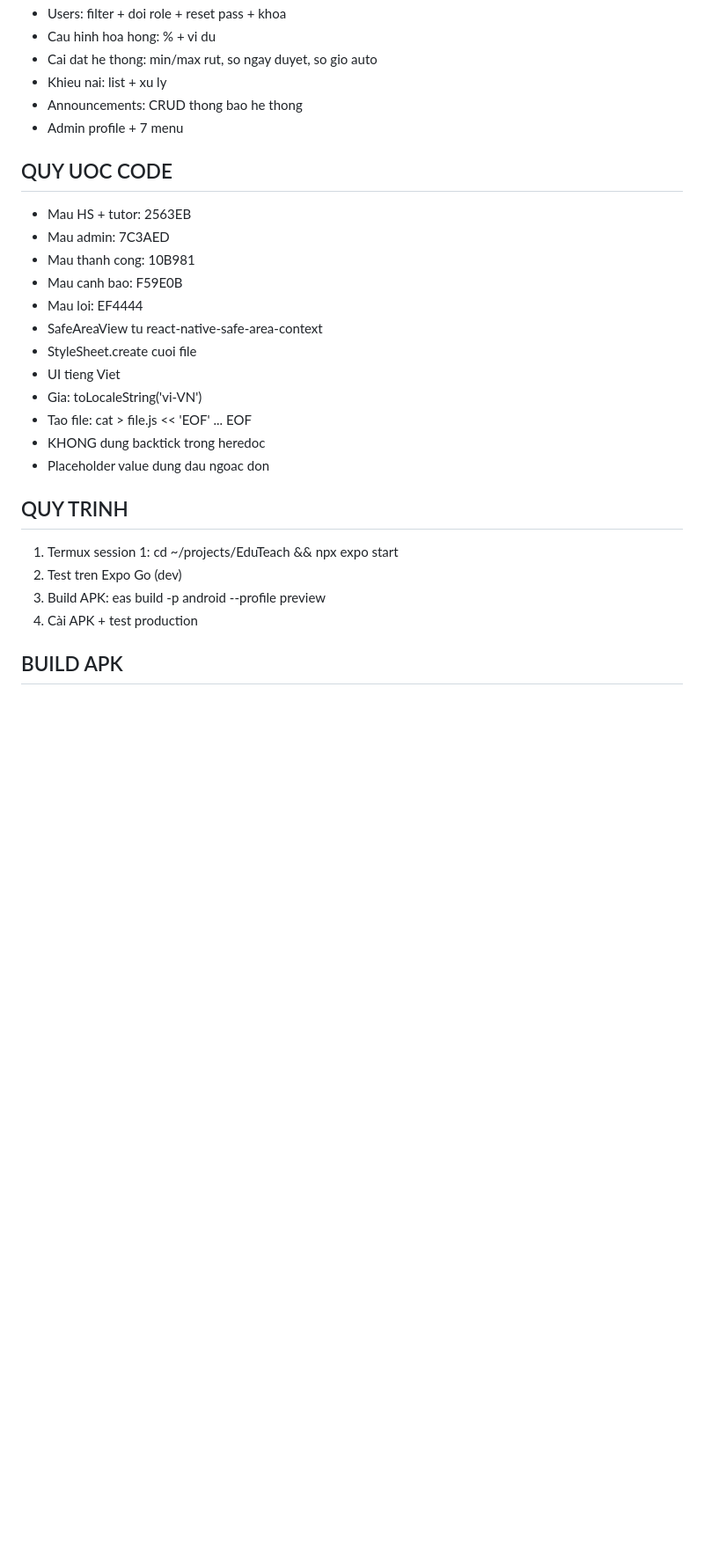
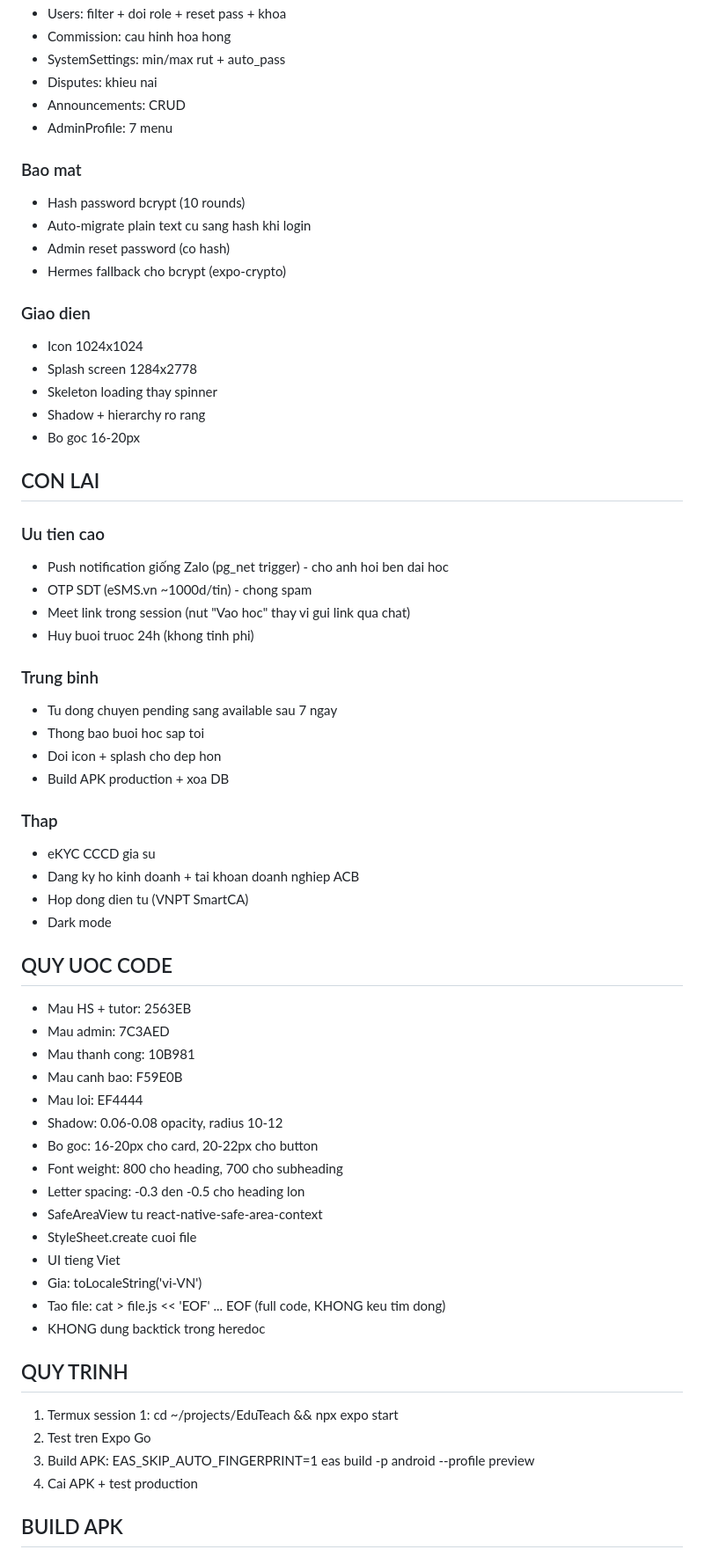
Before and after one commit to vanhoa282/EduTeach, a Markdown page: README.md, the part around one of its changes. Shown at 88% size. Drawn GitHub-style; blank space fills up the shorter version.

```diff
--- a/README.md
+++ b/README.md
@@ -160,9 +152,41 @@ Realtime bat: messages, conversations, notifications
 - Users: filter + doi role + reset pass + khoa
-- Cau hinh hoa hong: % + vi du
-- Cai dat he thong: min/max rut, so ngay duyet, so gio auto
-- Khieu nai: list + xu ly
-- Announcements: CRUD thong bao he thong
-- Admin profile + 7 menu
+- Commission: cau hinh hoa hong
+- SystemSettings: min/max rut + auto_pass
+- Disputes: khieu nai
+- Announcements: CRUD
+- AdminProfile: 7 menu
+
+### Bao mat
+- Hash password bcrypt (10 rounds)
+- Auto-migrate plain text cu sang hash khi login
+- Admin reset password (co hash)
+- Hermes fallback cho bcrypt (expo-crypto)
+
+### Giao dien
+- Icon 1024x1024
+- Splash screen 1284x2778
+- Skeleton loading thay spinner
+- Shadow + hierarchy ro rang
+- Bo goc 16-20px
+
+## CON LAI
+### Uu tien cao
+- Push notification giống Zalo (pg_net trigger) - cho anh hoi ben dai hoc
+- OTP SDT (eSMS.vn ~1000d/tin) - chong spam
+- Meet link trong session (nut "Vao hoc" thay vi gui link qua chat)
+- Huy buoi truoc 24h (khong tinh phi)
+
+### Trung binh
+- Tu dong chuyen pending sang available sau 7 ngay
+- Thong bao buoi hoc sap toi
+- Doi icon + splash cho dep hon
+- Build APK production + xoa DB
+
+### Thap
+- eKYC CCCD gia su
+- Dang ky ho kinh doanh + tai khoan doanh nghiep ACB
+- Hop dong dien tu (VNPT SmartCA)
+- Dark mode
 
 ## QUY UOC CODE
 - Mau HS + tutor: 2563EB
@@ -170,19 +194,22 @@ Realtime bat: messages, conversations, notifications
 - Mau thanh cong: 10B981
 - Mau canh bao: F59E0B
 - Mau loi: EF4444
+- Shadow: 0.06-0.08 opacity, radius 10-12
+- Bo goc: 16-20px cho card, 20-22px cho button
+- Font weight: 800 cho heading, 700 cho subheading
+- Letter spacing: -0.3 den -0.5 cho heading lon
 - SafeAreaView tu react-native-safe-area-context
 - StyleSheet.create cuoi file
 - UI tieng Viet
 - Gia: toLocaleString('vi-VN')
-- Tao file: cat > file.js << 'EOF' ... EOF
+- Tao file: cat > file.js << 'EOF' ... EOF (full code, KHONG keu tim dong)
 - KHONG dung backtick trong heredoc
-- Placeholder value dung dau ngoac don
 
 ## QUY TRINH
 1. Termux session 1: cd ~/projects/EduTeach && npx expo start
-2. Test tren Expo Go (dev)
-3. Build APK: eas build -p android --profile preview
-4. Cài APK + test production
+2. Test tren Expo Go
+3. Build APK: EAS_SKIP_AUTO_FINGERPRINT=1 eas build -p android --profile preview
+4. Cai APK + test production
 
 ## BUILD APK
 - cd ~/projects/EduTeach
```
Also changed, not shown: other parts of README.md (+80 -104 lines).
